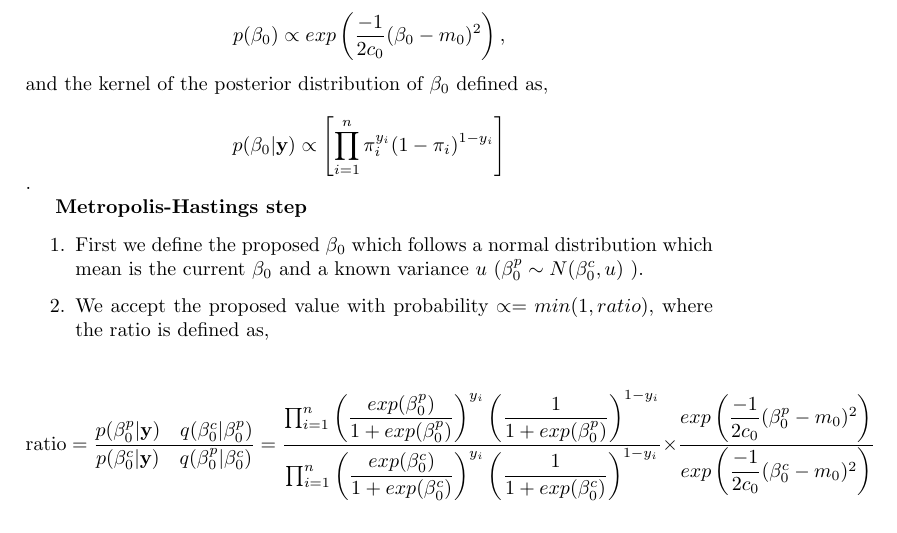
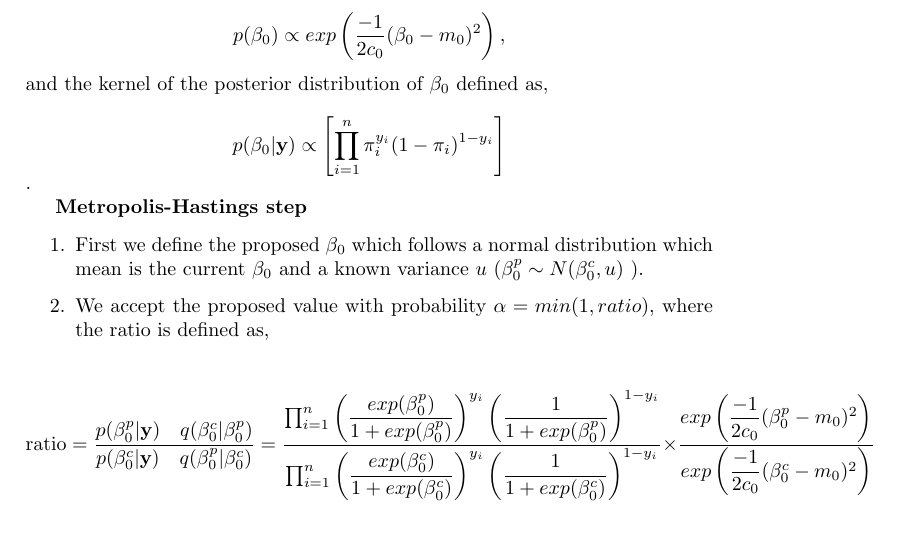
Before and after one commit to SaraZM/RotationJB, a LaTeX document (Model/Model_1_description.tex): part of page 1 of 2, cut so that both start at the same text. Compiled offline with pdfLaTeX.

Commit message:
Typo correction

```diff
--- a/Model/Model_1_description.tex
+++ b/Model/Model_1_description.tex
@@ -34,7 +34,7 @@ and the kernel of the posterior distribution of $\beta_0$ defined as,
 
 \begin{enumerate}
 \item First we define the proposed $\beta_0$ which follows a normal distribution which mean is the current $\beta_0$ and a known variance $u$ ($\beta_0^p \sim N(\beta_0^c,u)$ ).
-\item We accept the proposed value with probability $\propto = min(1, ratio)$, where the ratio is defined as,
+\item We accept the proposed value with probability $\alpha = min(1, ratio)$, where the ratio is defined as,
 \end{enumerate}
 
 \[ \text{ratio}=\dfrac{p(\beta_0^p|\textbf{y})\quad q(\beta_0^c|\beta_0^p)}{p(\beta_0^c|\textbf{y}) \quad q(\beta_0^p|\beta_0^c)}=\dfrac{\prod_{i=1}^n\left(\dfrac{exp(\beta_0^p)}{1+exp(\beta_0^p)}\right)^{y_i}\left( \dfrac{1}{1+exp(\beta_0^p)}\right)^{1-y_i}}{\prod_{i=1}^n\left(\dfrac{exp(\beta_0^c)}{1+exp(\beta_0^c)}\right)^{y_i}\left( \dfrac{1}{1+exp(\beta_0^c)}\right)^{1-y_i}}\times \dfrac{exp\left(\dfrac{-1}{2c_0}(\beta_0^p-m_0)^2\right)}{exp\left(\dfrac{-1}{2c_0}(\beta_0^c-m_0)^2\right)}\].
```
